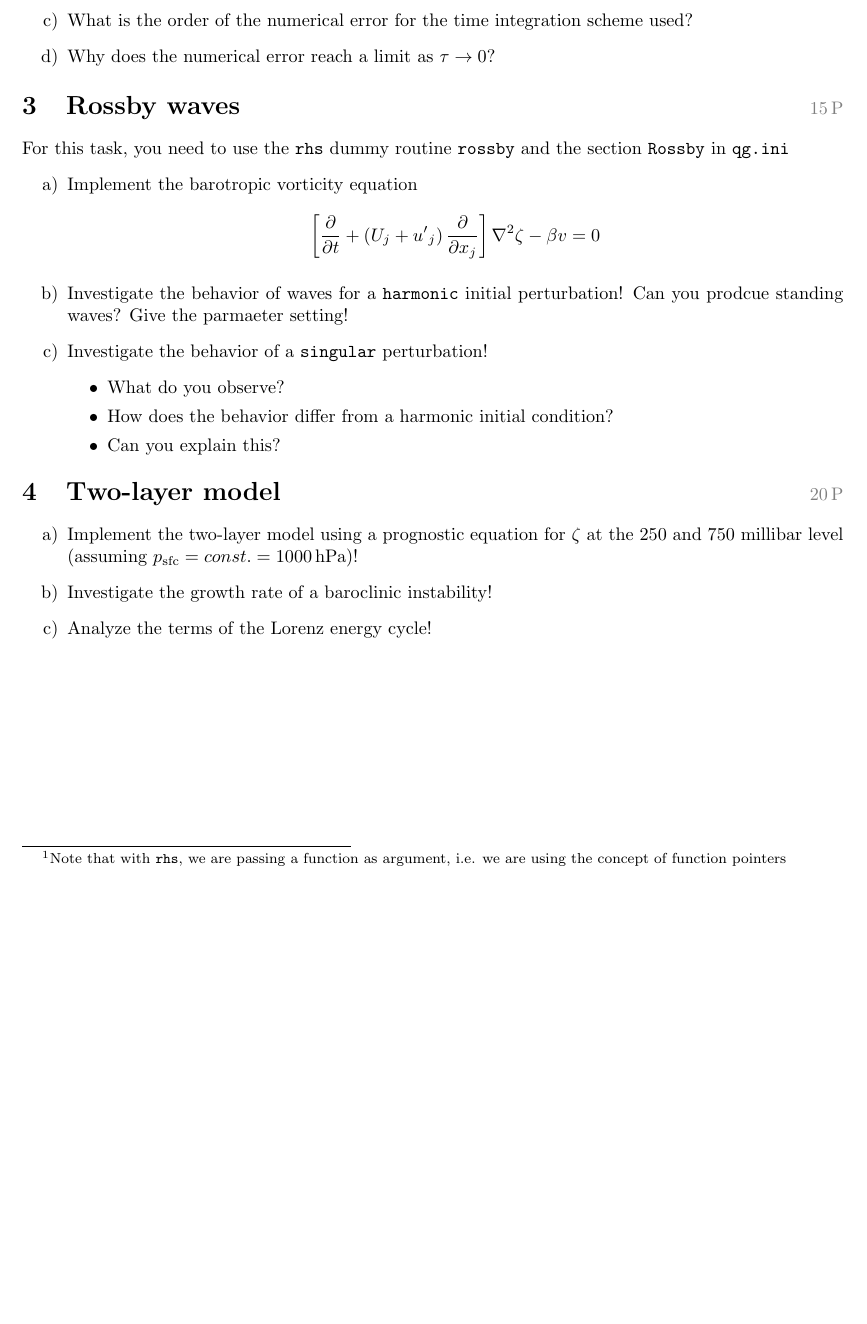
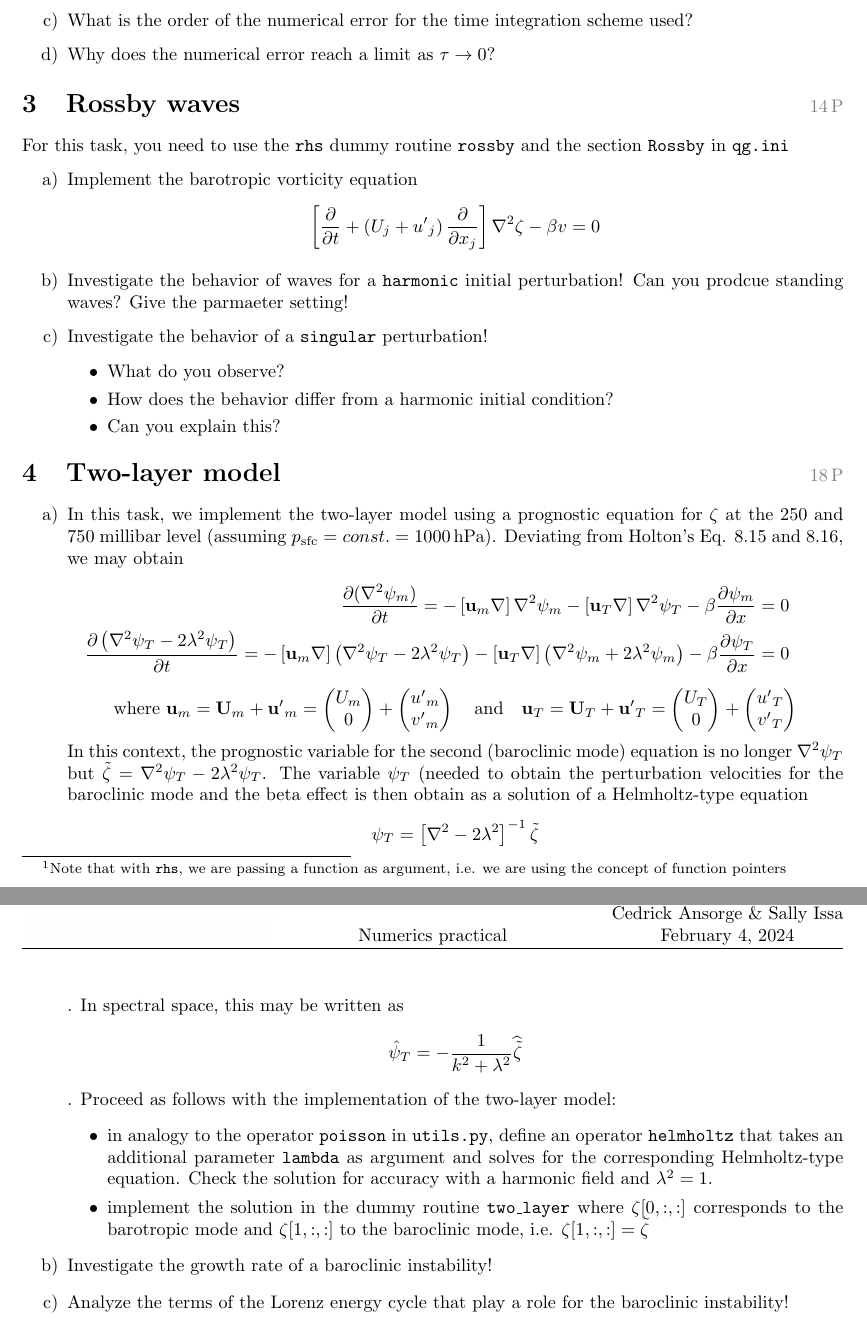
Before and after one commit to zrick/qg_project, a LaTeX problem sheet (assignment/assignment.tex): part of page 2 of 2 before the commit and two parts of pages 2 and 3 of 3 after it, the two joined at a grey line, cut so that both start at the same text, the shorter picture padded with empty space. Compiled offline with pdfLaTeX.

Commit message:
completed assignment

```diff
--- a/assignment/assignment.tex
+++ b/assignment/assignment.tex
@@ -96,7 +96,7 @@ Check the time integration scheme implemented in the class \texttt{INTEGRATOR}.
 \item Why does the numerical error reach a limit as $\tau \rightarrow 0$?
 \end{enumerate}
 
-\task{Rossby waves}{15}
+\task{Rossby waves}{14}
 For this task, you need to use the \texttt{rhs} dummy routine \texttt{rossby} and the section \texttt{Rossby} in \texttt{qg.ini}
 \begin{enumerate}[label=\alph*)]
 \item Implement the barotropic vorticity equation
@@ -110,11 +110,26 @@ For this task, you need to use the \texttt{rhs} dummy routine \texttt{rossby} an
   \end{itemize}
 \end{enumerate}
 
-\task{Two-layer model}{20}
+\task{Two-layer model}{18}
 \begin{enumerate}[label=\alph*)]
-\item Implement the two-layer model using a prognostic equation for $\zeta$ at the $250$ and $750$ millibar level (assuming $p_\text{sfc}=const.=1000\,\mathrm{hPa}$)!
+\item In this task, we implement the two-layer model using a prognostic equation for $\zeta$ at the $250$ and $750$ millibar level (assuming $p_\text{sfc}=const.=1000\,\mathrm{hPa}$). Deviating from Holton's Eq. 8.15 and 8.16, we may obtain
+  \begin{eqnarray*}
+    \frac{\p (\nabla^2\psi_m)}{\p t} =
+    -\left[\vec{u}_m \nabla\right] \nabla^2\psi_m - \left[{\vec{u}}_T\nabla\right] \nabla^2\psi_T - \beta \frac{\p \psi_m}{\p x}= 0\\
+ \frac{\p \left( \nabla^2 \psi_T - 2\lambda^2 \psi_T\right)}{\p t} =  -\left[ \vec{u}_m\nabla \right] \left( \nabla^2\psi_T - 2\lambda^2 \psi_T\right) - \left[\vec{u}_T \nabla \right] \left(\nabla^2\psi_m + 2\lambda^2\psi_m  \right) - \beta \frac{\p \psi_T}{\p x} = 0
+  \end{eqnarray*}
+  \[\text{where} \ \vec{u}_m = \vec{U}_m + {\vec{u}'}_m = \begin{pmatrix} U_m\\0\end{pmatrix} + \begin{pmatrix}{u'}_m\\ {v'}_m\end{pmatrix} \quad \text{and} \quad \vec{u}_T = \vec{U}_T + {\vec{u}'}_T = \begin{pmatrix} U_T \\ 0 \end{pmatrix} + \begin{pmatrix} {u'}_T \\{v'}_T \end{pmatrix} \]
+  In this context, the prognostic variable for the second (baroclinic mode) equation is no longer $\nabla^2\psi_T$ but $\tilde{\zeta} = \nabla^2\psi_T - 2\lambda^2 \psi_T$. The variable $\psi_T$ (needed to obtain the perturbation velocities for the baroclinic mode and the beta effect is then obtain as a solution of a Helmholtz-type equation
+  \[\psi_T = \left[ \nabla^2 -2\lambda^2 \right]^{-1}  \tilde{\zeta}\].
+  In spectral space, this may be written as
+  \[ \hat{\psi}_T = -\frac{1}{ k^2 + \lambda^2 } \widehat{\tilde{\zeta}}\].
+  Proceed as follows with the implementation of the two-layer model:
+  \begin{itemize}
+  \item in analogy to the operator \texttt{poisson} in \texttt{utils.py}, define an operator \texttt{helmholtz} that takes an additional parameter \texttt{lambda} as argument and solves for the corresponding Helmholtz-type equation. Check the solution for accuracy with a harmonic field and $\lambda^2=1$.
+  \item implement the solution in the dummy routine \texttt{two\_layer} where $\zeta[0,:,:]$ corresponds to the barotropic mode and $\zeta[1,:,:]$ to the baroclinic mode, i.e. $\zeta[1,:,:] = \tilde{\zeta}$
+  \end{itemize}
 \item Investigate the growth rate of a baroclinic instability!
-\item Analyze the terms of the Lorenz energy cycle!
-
+\item Analyze the terms of the Lorenz energy cycle that play a role for the baroclinic instability!
+\end{enumerate}
 
 \end{document}
```
Also changed, not shown: assignment/assignment.pdf, assignment/assignment.tex (8 more changed lines), 5 other files.
